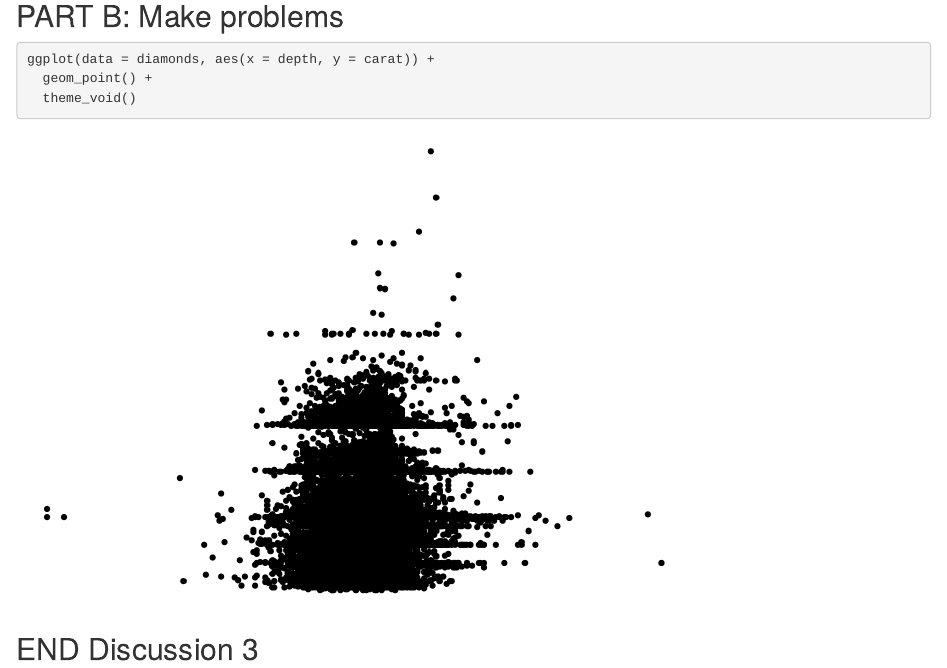
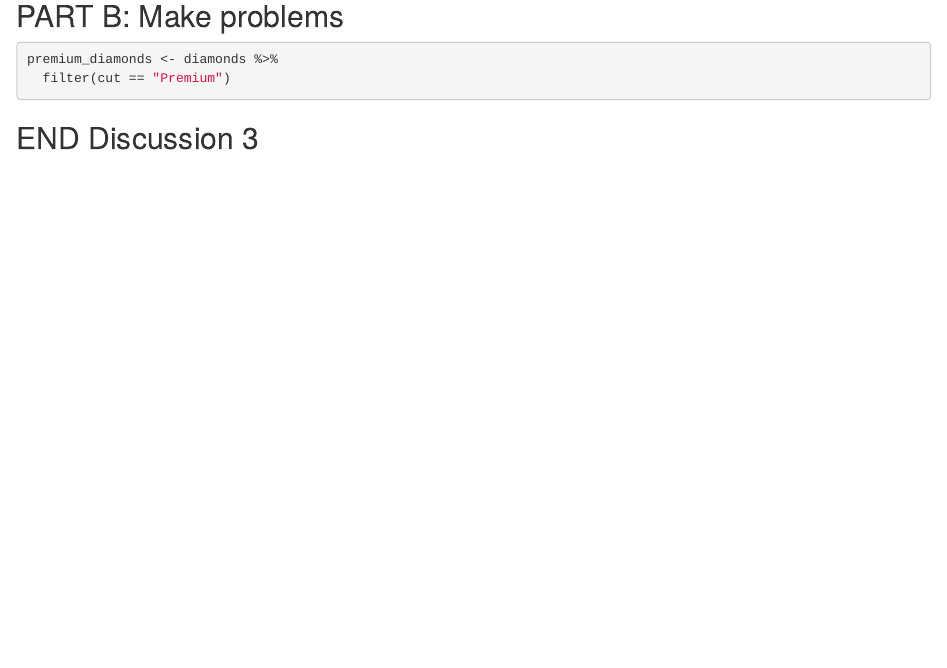
Before and after one commit to gkumaishi/wild-git-collab, an R Markdown document (git_wild.Rmd): the page in a window 1100 px wide, from 1510 px down. Rendered offline with R 4.5, knitr and Pandoc, with nearby package versions; code that draws random numbers runs with fixed seeds of ours.

Commit message:
created new dataset

````diff
--- a/git_wild.Rmd
+++ b/git_wild.Rmd
@@ -35,9 +35,8 @@ ggplot(data = diamonds, aes(x = color, y = carat)) +
 ## PART B: Make problems
 
 ```{r break-it-1}
-ggplot(data = diamonds, aes(x = depth, y = carat)) +
-  geom_point() +
-  theme_void()
+premium_diamonds <- diamonds %>%
+  filter(cut == "Premium")
 ```
 
 ```{r break-it-2}
````
